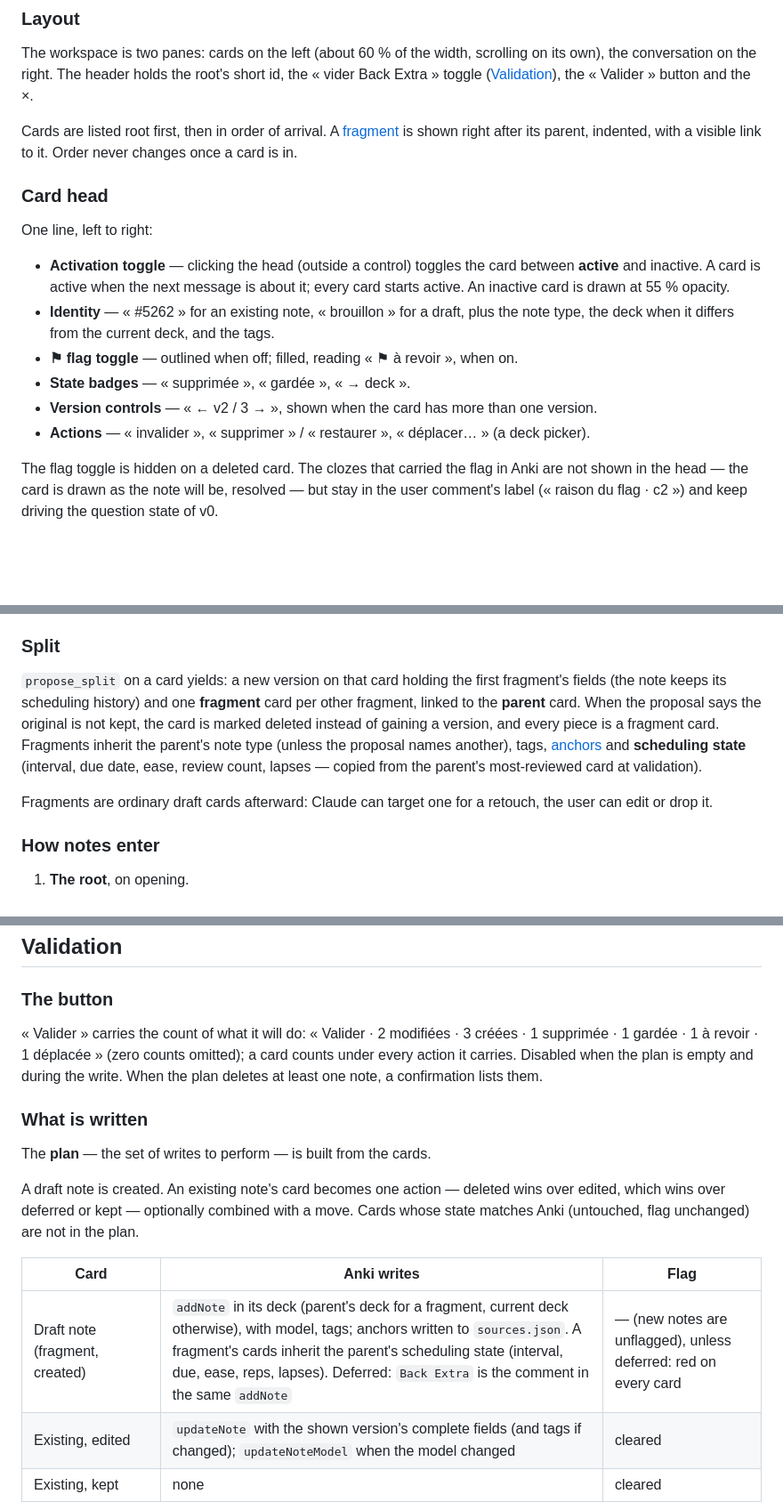
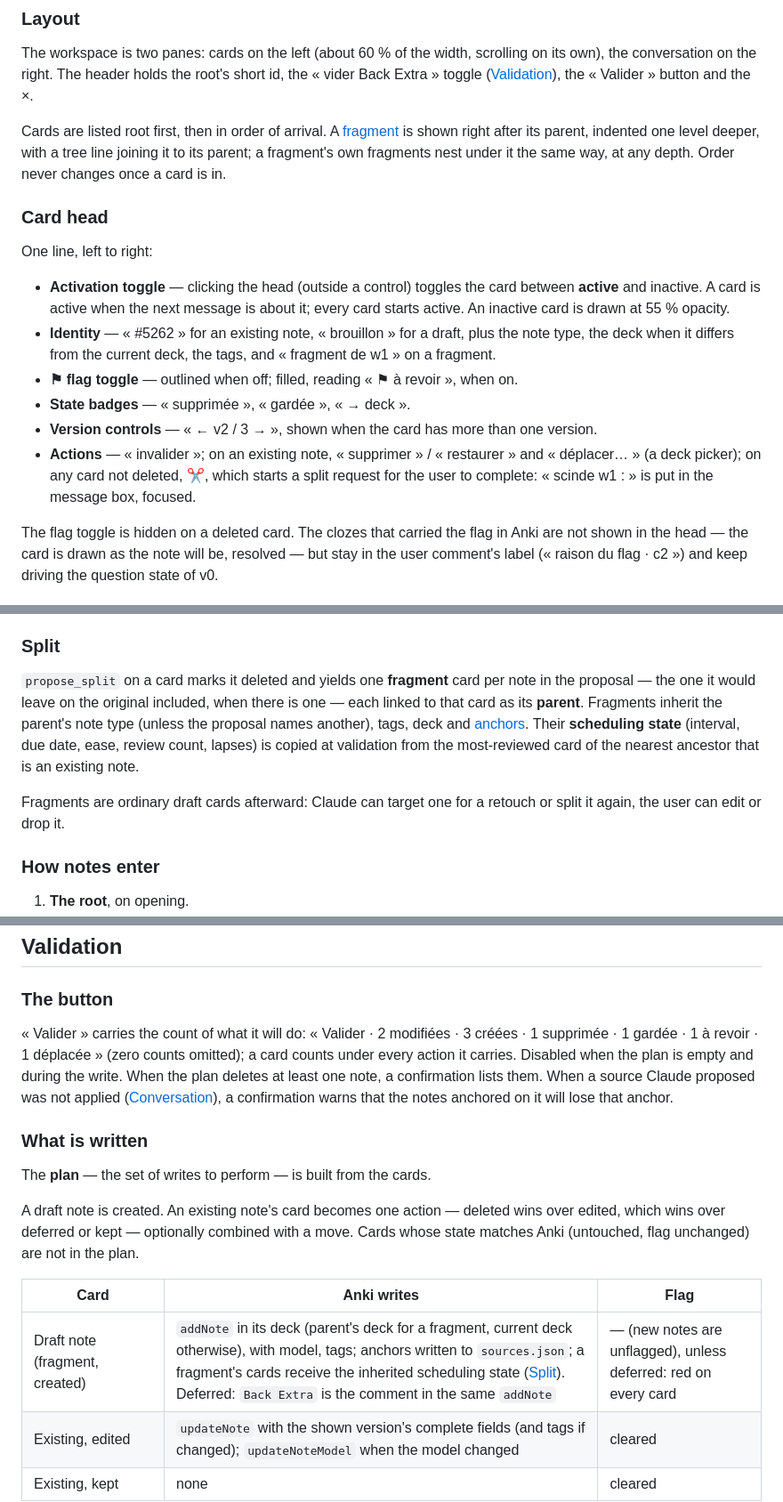
Before and after one commit to Vaillus/anki_assistant, a Markdown page: specs/workspace.md, 3 parts joined by grey strips. Shown at 89% size. Rendered like a GitHub page; blank space fills up the shorter version.

Commit message:
Spec the recursive split: mother dies, nesting, ✂, ancestor scheduling
Align specs/workspace.md with the split behaviour on this branch: a split
always deletes the target card and turns every piece into a fragment;
fragments nest at any depth with a tree line; the head shows the parent
in the identity and a ✂ action that starts a split request; a deleted
draft is never written; scheduling is copied from the nearest ancestor
that is an existing note. Add the unapplied-source confirmation and stop
counting confirmations in review.md.

```diff
--- a/specs/workspace.md
+++ b/specs/workspace.md
@@ -56,18 +56,18 @@ A **card** holds one note and the [versions](#versions) of its fields being prep
 
 The workspace is two panes: cards on the left (about 60 % of the width, scrolling on its own), the conversation on the right. The header holds the root's short id, the « vider Back Extra » toggle ([Validation](#validation)), the « Valider » button and the ×.
 
-Cards are listed root first, then in order of arrival. A [fragment](#split) is shown right after its parent, indented, with a visible link to it. Order never changes once a card is in.
+Cards are listed root first, then in order of arrival. A [fragment](#split) is shown right after its parent, indented one level deeper, with a tree line joining it to its parent; a fragment's own fragments nest under it the same way, at any depth. Order never changes once a card is in.
 
 ### Card head
 
 One line, left to right:
 
 - **Activation toggle** — clicking the head (outside a control) toggles the card between **active** and inactive. A card is active when the next message is about it; every card starts active. An inactive card is drawn at 55 % opacity.
-- **Identity** — « #5262 » for an existing note, « brouillon » for a draft, plus the note type, the deck when it differs from the current deck, and the tags.
+- **Identity** — « #5262 » for an existing note, « brouillon » for a draft, plus the note type, the deck when it differs from the current deck, the tags, and « fragment de w1 » on a fragment.
 - **⚑ flag toggle** — outlined when off; filled, reading « ⚑ à revoir », when on.
 - **State badges** — « supprimée », « gardée », « → deck ».
 - **Version controls** — « ← v2 / 3 → », shown when the card has more than one version.
-- **Actions** — « invalider », « supprimer » / « restaurer », « déplacer… » (a deck picker).
+- **Actions** — « invalider »; on an existing note, « supprimer » / « restaurer » and « déplacer… » (a deck picker); on any card not deleted, **✂**, which starts a split request for the user to complete: « scinde w1 : » is put in the message box, focused.
 
 The flag toggle is hidden on a deleted card. The clozes that carried the flag in Anki are not shown in the head — the card is drawn as the note will be, resolved — but stay in the user comment's label (« raison du flag · c2 ») and keep driving the question state of v0.
 
@@ -108,9 +108,9 @@ A dropped version is gone from the workspace. The conversation notes the rejecti
 
 ### Split
 
-`propose_split` on a card yields: a new version on that card holding the first fragment's fields (the note keeps its scheduling history) and one **fragment** card per other fragment, linked to the **parent** card. When the proposal says the original is not kept, the card is marked deleted instead of gaining a version, and every piece is a fragment card. Fragments inherit the parent's note type (unless the proposal names another), tags, [anchors](./sources.md#anchors) and **scheduling state** (interval, due date, ease, review count, lapses — copied from the parent's most-reviewed card at validation).
+`propose_split` on a card marks it deleted and yields one **fragment** card per note in the proposal — the one it would leave on the original included, when there is one — each linked to that card as its **parent**. Fragments inherit the parent's note type (unless the proposal names another), tags, deck and [anchors](./sources.md#anchors). Their **scheduling state** (interval, due date, ease, review count, lapses) is copied at validation from the most-reviewed card of the nearest ancestor that is an existing note.
 
-Fragments are ordinary draft cards afterward: Claude can target one for a retouch, the user can edit or drop it.
+Fragments are ordinary draft cards afterward: Claude can target one for a retouch or split it again, the user can edit or drop it.
 
 ### How notes enter
 
@@ -131,7 +131,7 @@ The right pane is the chat of [chat.md](./chat.md), unchanged in its mechanics.
 
 ### The button
 
-« Valider » carries the count of what it will do: « Valider · 2 modifiées · 3 créées · 1 supprimée · 1 gardée · 1 à revoir · 1 déplacée » (zero counts omitted); a card counts under every action it carries. Disabled when the plan is empty and during the write. When the plan deletes at least one note, a confirmation lists them.
+« Valider » carries the count of what it will do: « Valider · 2 modifiées · 3 créées · 1 supprimée · 1 gardée · 1 à revoir · 1 déplacée » (zero counts omitted); a card counts under every action it carries. Disabled when the plan is empty and during the write. When the plan deletes at least one note, a confirmation lists them. When a source Claude proposed was not applied ([Conversation](#conversation)), a confirmation warns that the notes anchored on it will lose that anchor.
 
 ### What is written
 
@@ -141,7 +141,7 @@ A draft note is created. An existing note's card becomes one action — deleted
 
 | Card | Anki writes | Flag |
 |---|---|---|
-| Draft note (fragment, created) | `addNote` in its deck (parent's deck for a fragment, current deck otherwise), with model, tags; anchors written to `sources.json`. A fragment's cards inherit the parent's scheduling state (interval, due, ease, reps, lapses). Deferred: `Back Extra` is the comment in the same `addNote` | — (new notes are unflagged), unless deferred: red on every card |
+| Draft note (fragment, created) | `addNote` in its deck (parent's deck for a fragment, current deck otherwise), with model, tags; anchors written to `sources.json`; a fragment's cards receive the inherited scheduling state ([Split](#split)). Deferred: `Back Extra` is the comment in the same `addNote` | — (new notes are unflagged), unless deferred: red on every card |
 | Existing, edited | `updateNote` with the shown version's complete fields (and tags if changed); `updateNoteModel` when the model changed | cleared |
 | Existing, kept | none | cleared |
 | Existing, deferred (alone or with an edit) | `updateNote` setting `Back Extra` to the comment (in the edit's `updateNote` when there is one; skipped when the note type has no such field) | **kept**; a red flag is set on every card of a note that carried none |
```
Also changed, not shown: other parts of specs/workspace.md (+2 -2 lines), specs/review.md (+1 -1 lines).
